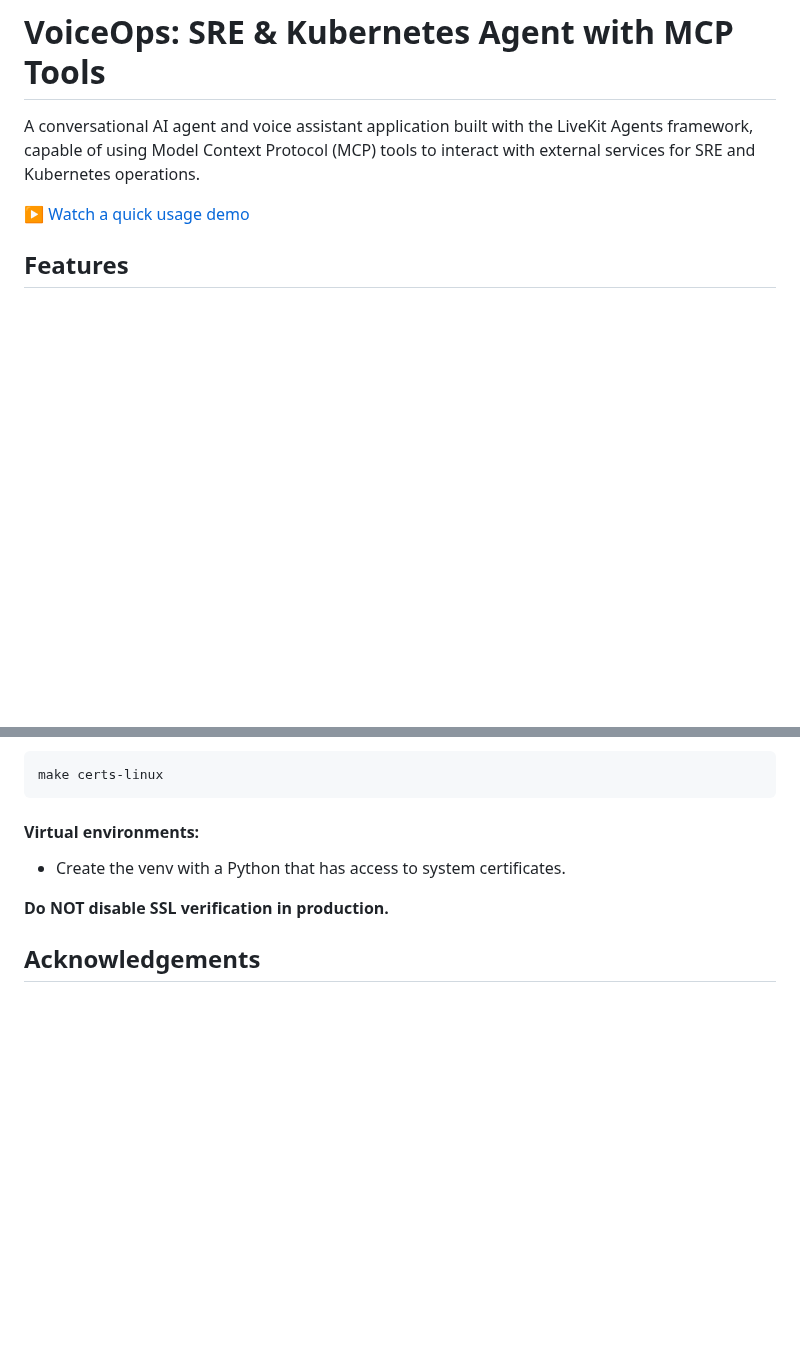
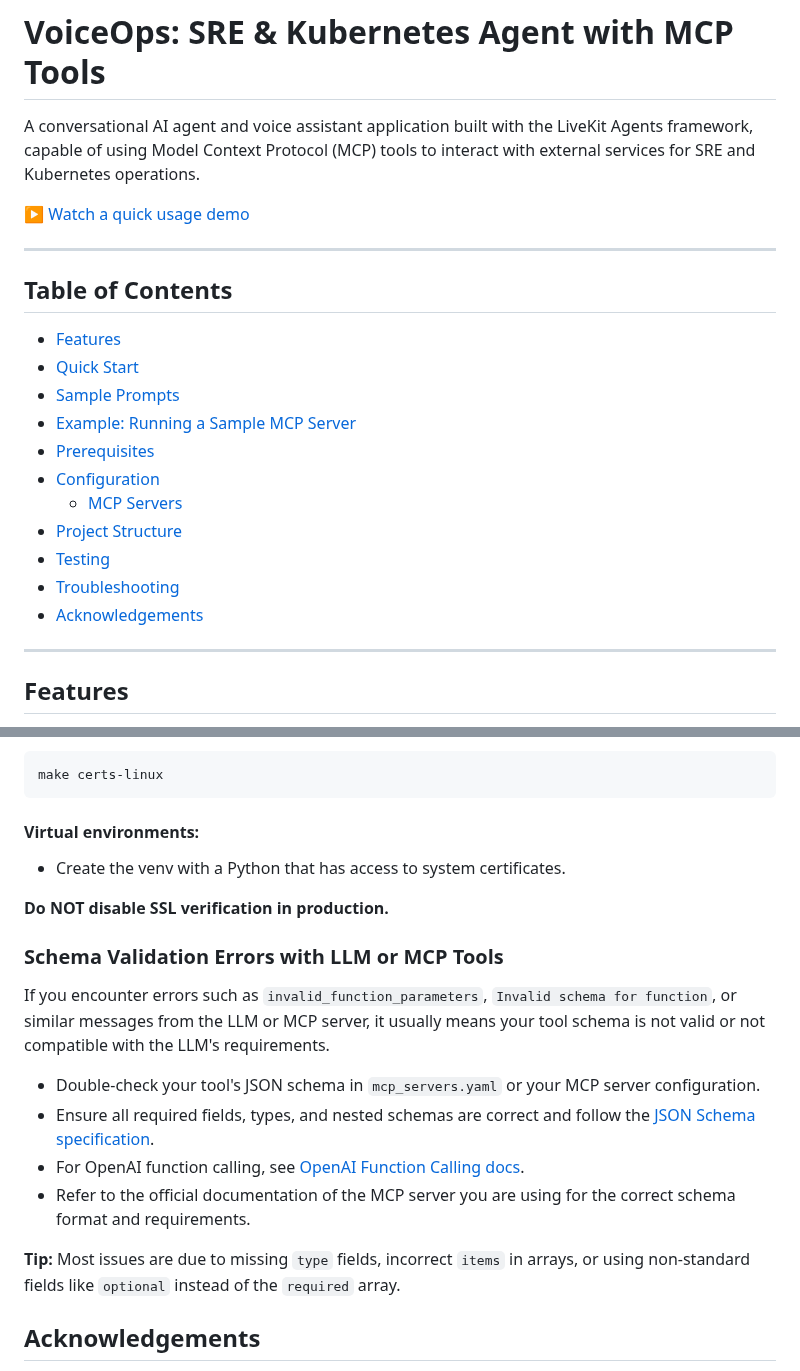
Before and after one commit to harshaislive/trello_ai_voice, a Markdown page: README.md, 2 parts joined by grey strips. Drawn GitHub-style; blank space fills up the shorter version.

Commit message:
Table of Contents

```diff
--- a/README.md
+++ b/README.md
@@ -7,6 +7,24 @@
 A conversational AI agent and voice assistant application built with the LiveKit Agents framework, capable of using Model Context Protocol (MCP) tools to interact with external services for SRE and Kubernetes operations.
 
 [▶️ Watch a quick usage demo](https://youtube.com/shorts/3cU2NpGXqRk)
+
+---
+
+## Table of Contents
+
+- [Features](#features)
+- [Quick Start](#quick-start)
+- [Sample Prompts](#sample-prompts)
+- [Example: Running a Sample MCP Server](#example-running-a-sample-mcp-server)
+- [Prerequisites](#prerequisites)
+- [Configuration](#configuration)
+  - [MCP Servers](#mcp-servers)
+- [Project Structure](#project-structure)
+- [Testing](#testing)
+- [Troubleshooting](#troubleshooting)
+- [Acknowledgements](#acknowledgements)
+
+---
 
 ## Features
 
@@ -178,6 +191,17 @@ make certs-linux
 
 **Do NOT disable SSL verification in production.**
 
+### Schema Validation Errors with LLM or MCP Tools
+
+If you encounter errors such as `invalid_function_parameters`, `Invalid schema for function`, or similar messages from the LLM or MCP server, it usually means your tool schema is not valid or not compatible with the LLM's requirements.
+
+- Double-check your tool's JSON schema in `mcp_servers.yaml` or your MCP server configuration.
+- Ensure all required fields, types, and nested schemas are correct and follow the [JSON Schema specification](https://json-schema.org/).
+- For OpenAI function calling, see [OpenAI Function Calling docs](https://platform.openai.com/docs/guides/function-calling).
+- Refer to the official documentation of the MCP server you are using for the correct schema format and requirements.
+
+**Tip:** Most issues are due to missing `type` fields, incorrect `items` in arrays, or using non-standard fields like `optional` instead of the `required` array.
+
 ## Acknowledgements
 
 - [LiveKit](https://livekit.io/)
```
Also changed, not shown: other parts of README.md (+1 -6 lines).
